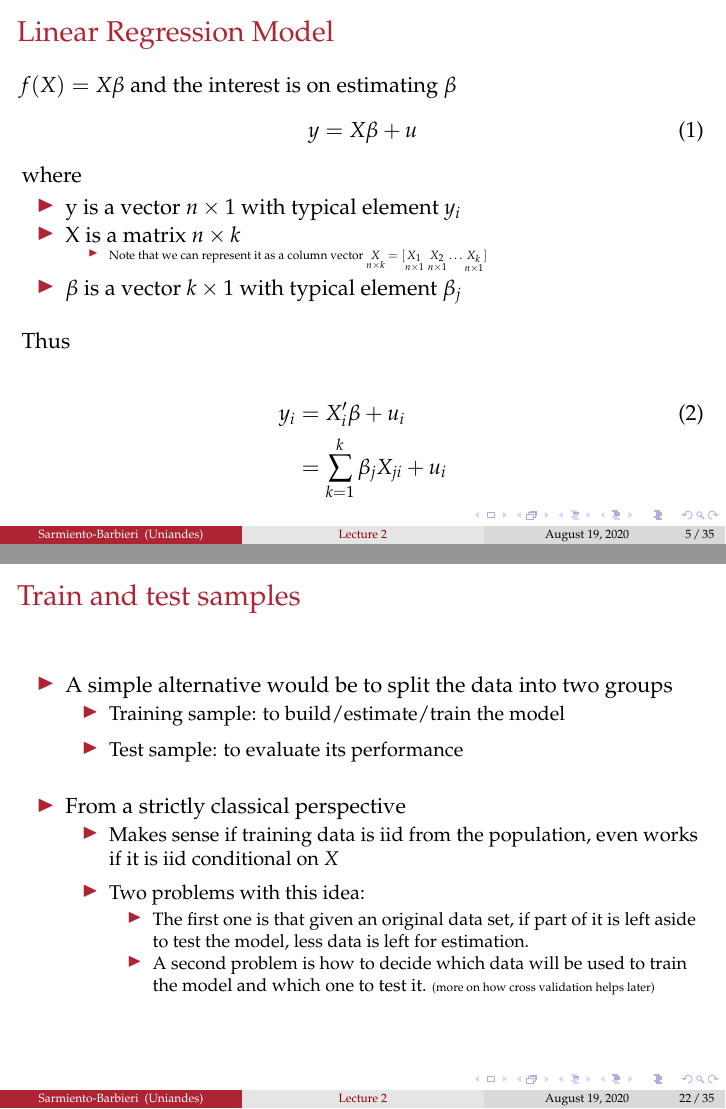
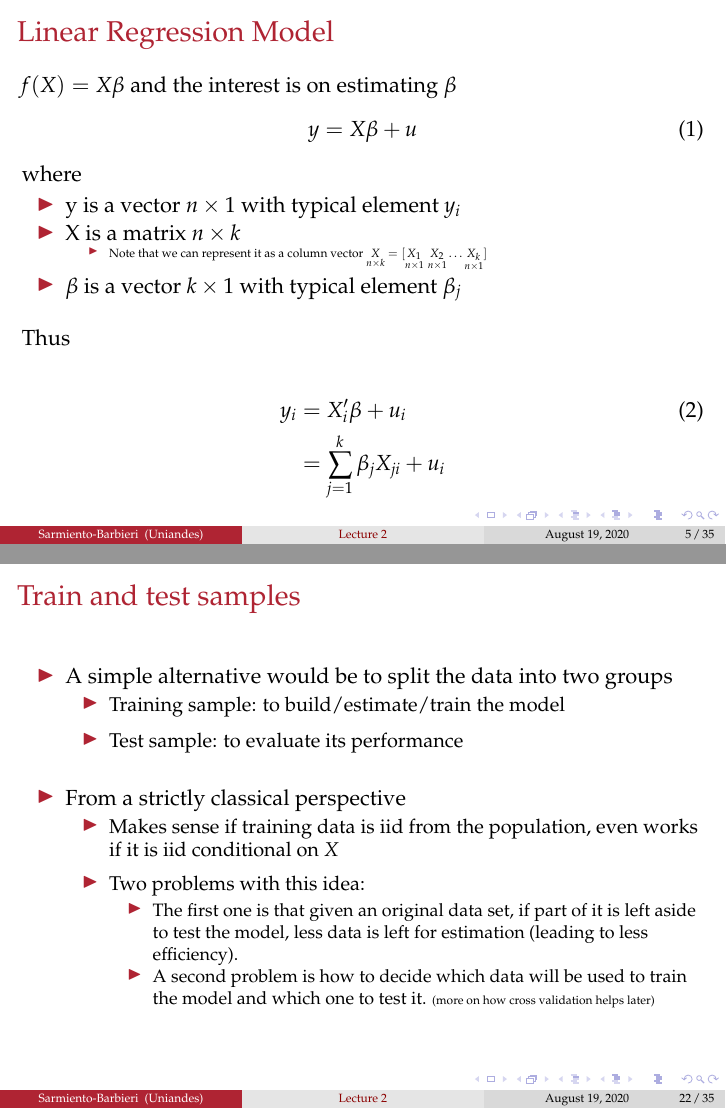
Before and after one commit to ECON-4676-UNIANDES/Lectures, LaTeX slides (Lecture3/Lecture3.tex): pages 6 and 23 of 36, joined at a grey line. Compiled offline with pdfLaTeX.

Commit message:
Un par de typos
De acuerdo al código, el 30% de la muestra quedo en train sample (un cambio bobo en el orden).

```diff
--- a/Lecture3/Lecture3.tex
+++ b/Lecture3/Lecture3.tex
@@ -265,7 +265,7 @@ Thus
 
 \begin{align}
 y_i &= X_i' \beta +u_i  \\ \nonumber
-    &= \sum_{k=1}^k \beta_j X_{ji} +u_i
+    &= \sum_{j=1}^k \beta_j X_{ji} +u_i
 \end{align}
 
 \end{frame}
@@ -706,7 +706,7 @@ and
   \medskip
   \item Two problems with this idea:
   \begin{itemize}
-    \item  The first one is that given an original data set, if part of it is left aside to test the model, less data is left for estimation.
+    \item  The first one is that given an original data set, if part of it is left aside to test the model, less data is left for estimation (leading to less efficiency).
     \item A second problem is how to decide which data will be used to train the model and which one to test it. {\tiny (more on how cross validation helps later)}
   \end{itemize}
 \end{itemize}
```
Also changed, not shown: Lecture3/Lecture3.tex (4 more changed lines).
